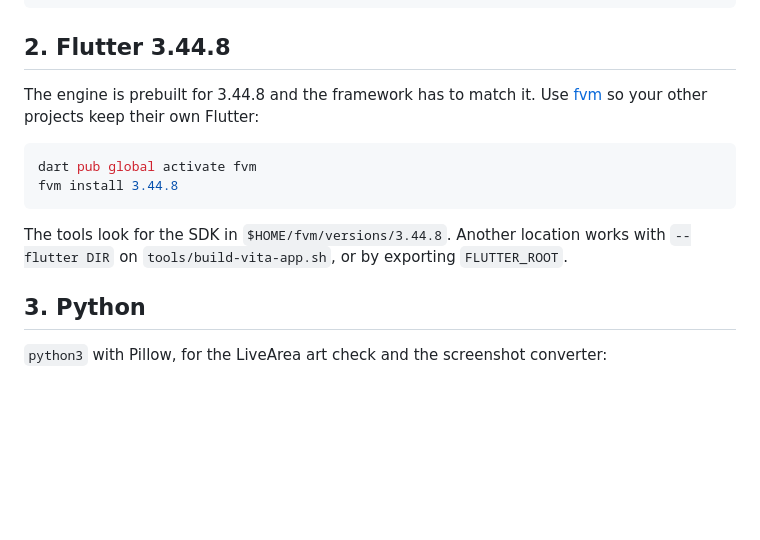
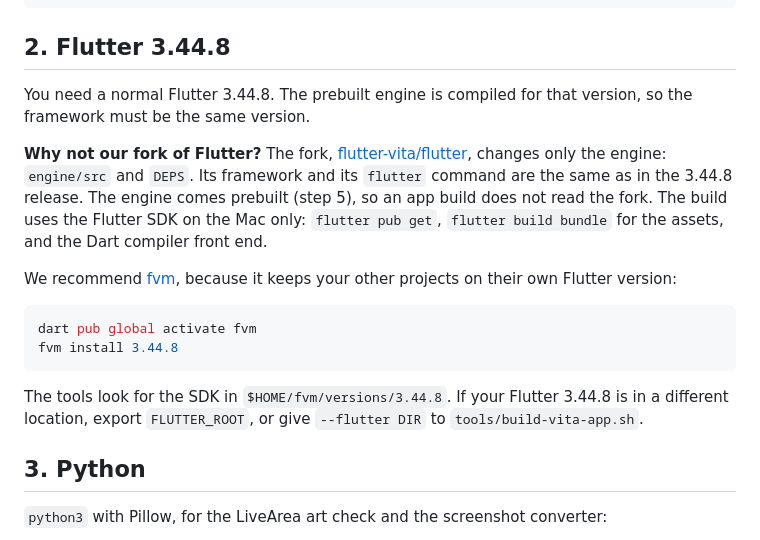
Before and after one commit to flutter-vita/flutter-vita, a Markdown page: docs/install-macos.md, the part around the change. Drawn GitHub-style; blank space fills up the shorter version.

````diff
--- a/docs/install-macos.md
+++ b/docs/install-macos.md
@@ -33,17 +33,28 @@ arm-vita-eabi-gcc --version
 
 ## 2. Flutter 3.44.8
 
-The engine is prebuilt for 3.44.8 and the framework has to match it. Use
-[fvm](https://fvm.app) so your other projects keep their own Flutter:
+You need a normal Flutter 3.44.8. The prebuilt engine is compiled for that
+version, so the framework must be the same version.
+
+**Why not our fork of Flutter?** The fork,
+[flutter-vita/flutter](https://github.com/flutter-vita/flutter), changes
+only the engine: `engine/src` and `DEPS`. Its framework and its `flutter`
+command are the same as in the 3.44.8 release. The engine comes prebuilt
+(step 5), so an app build does not read the fork. The build uses the Flutter
+SDK on the Mac only: `flutter pub get`, `flutter build bundle` for the
+assets, and the Dart compiler front end.
+
+We recommend [fvm](https://fvm.app), because it keeps your other projects
+on their own Flutter version:
 
 ```sh
 dart pub global activate fvm
 fvm install 3.44.8
 ```
 
-The tools look for the SDK in `$HOME/fvm/versions/3.44.8`. Another location
-works with `--flutter DIR` on `tools/build-vita-app.sh`, or by exporting
-`FLUTTER_ROOT`.
+The tools look for the SDK in `$HOME/fvm/versions/3.44.8`. If your Flutter
+3.44.8 is in a different location, export `FLUTTER_ROOT`, or give
+`--flutter DIR` to `tools/build-vita-app.sh`.
 
 ## 3. Python
 
````
Also changed, not shown: README.md (+64 -17 lines), docs/install-linux.md (+7 -2 lines), docs/images/gallery.png (added), docs/images/localsend.png (added), docs/images/receiver.png (added), docs/images/wonderous.png (added), 2 other files.
